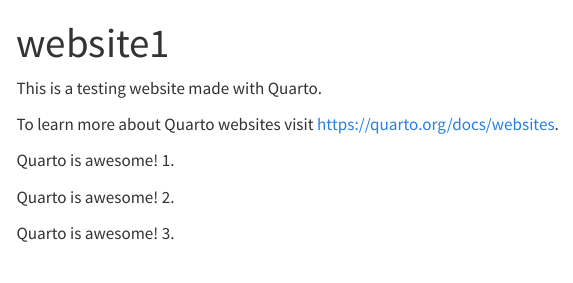
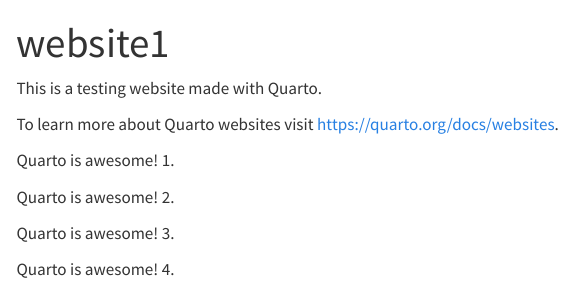
Before and after one commit to rujipata/website1, a Quarto document (index.qmd): the page in a window 1100 px wide, from its top. Rendered offline with R 4.5, knitr and Pandoc in place of Quarto, with nearby package versions; menus at the side of the page are left out.

Commit message:
add Quarto is awesome! 4. in index.qmd

```diff
--- a/index.qmd
+++ b/index.qmd
@@ -11,3 +11,5 @@
 Quarto is awesome! 2.
 
 Quarto is awesome! 3.
+
+Quarto is awesome! 4.
```
Also changed, not shown: .quarto/idx/index.qmd.json, docs/search.json, 2 other files.
